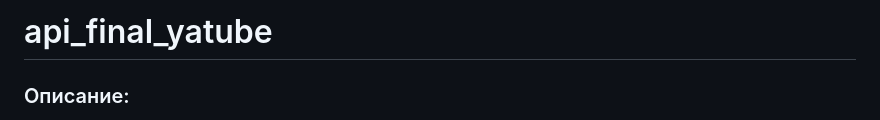
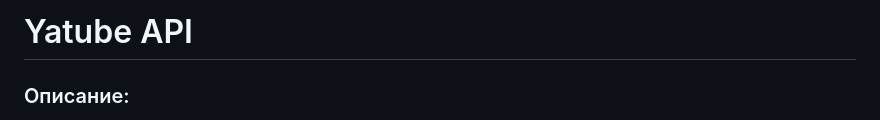
Before and after one commit to TutunkinVladislav/Yatube_API, a Markdown page: README.md, the part around the change. GitHub-like rendering.

```diff
--- a/README.md
+++ b/README.md
@@ -1,4 +1,4 @@
-# api_final_yatube
+# Yatube API
 
 ### Описание:
 
```
